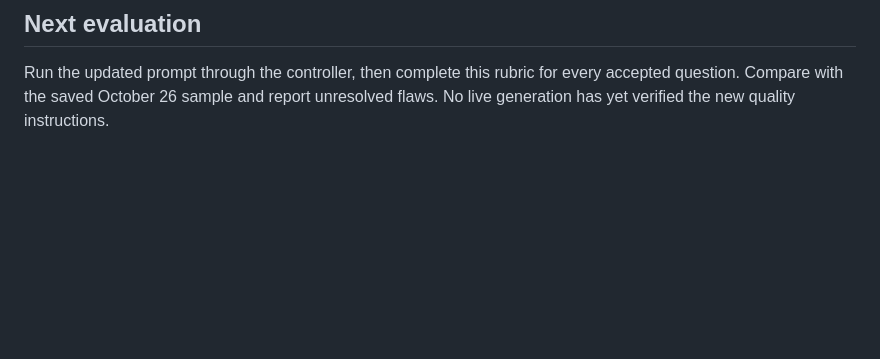
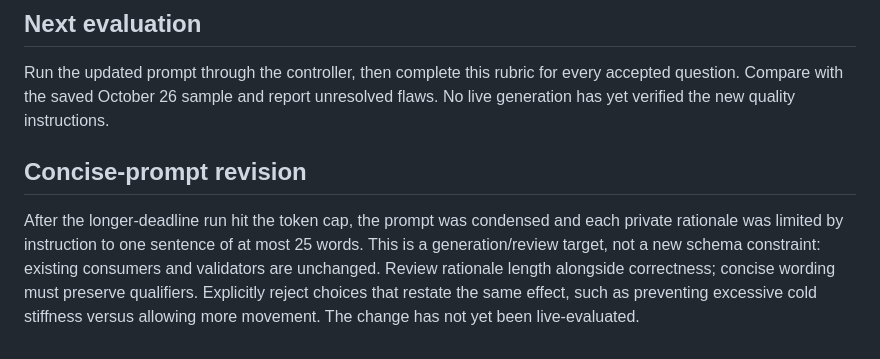
Before and after one commit to Soma-Majumder/Study-Buddy, a Markdown page: backend/evals/assessment-quality-rubric.md, the part around the change. Rendered like a GitHub page; blank space fills up the shorter version.

```diff
--- a/backend/evals/assessment-quality-rubric.md
+++ b/backend/evals/assessment-quality-rubric.md
@@ -50,3 +50,8 @@ Key: b. Rationale: The explanation describes switching as rare without the named
 ## Next evaluation
 
 Run the updated prompt through the controller, then complete this rubric for every accepted question. Compare with the saved October 26 sample and report unresolved flaws. No live generation has yet verified the new quality instructions.
+
+
+## Concise-prompt revision
+
+After the longer-deadline run hit the token cap, the prompt was condensed and each private rationale was limited by instruction to one sentence of at most 25 words. This is a generation/review target, not a new schema constraint: existing consumers and validators are unchanged. Review rationale length alongside correctness; concise wording must preserve qualifiers. Explicitly reject choices that restate the same effect, such as preventing excessive cold stiffness versus allowing more movement. The change has not yet been live-evaluated.
```
Also changed, not shown: backend/evals/review-assessment-2026-10-26.md (+5 -0 lines), backend/prompts/assessment-quiz-system.md (+28 -44 lines).
